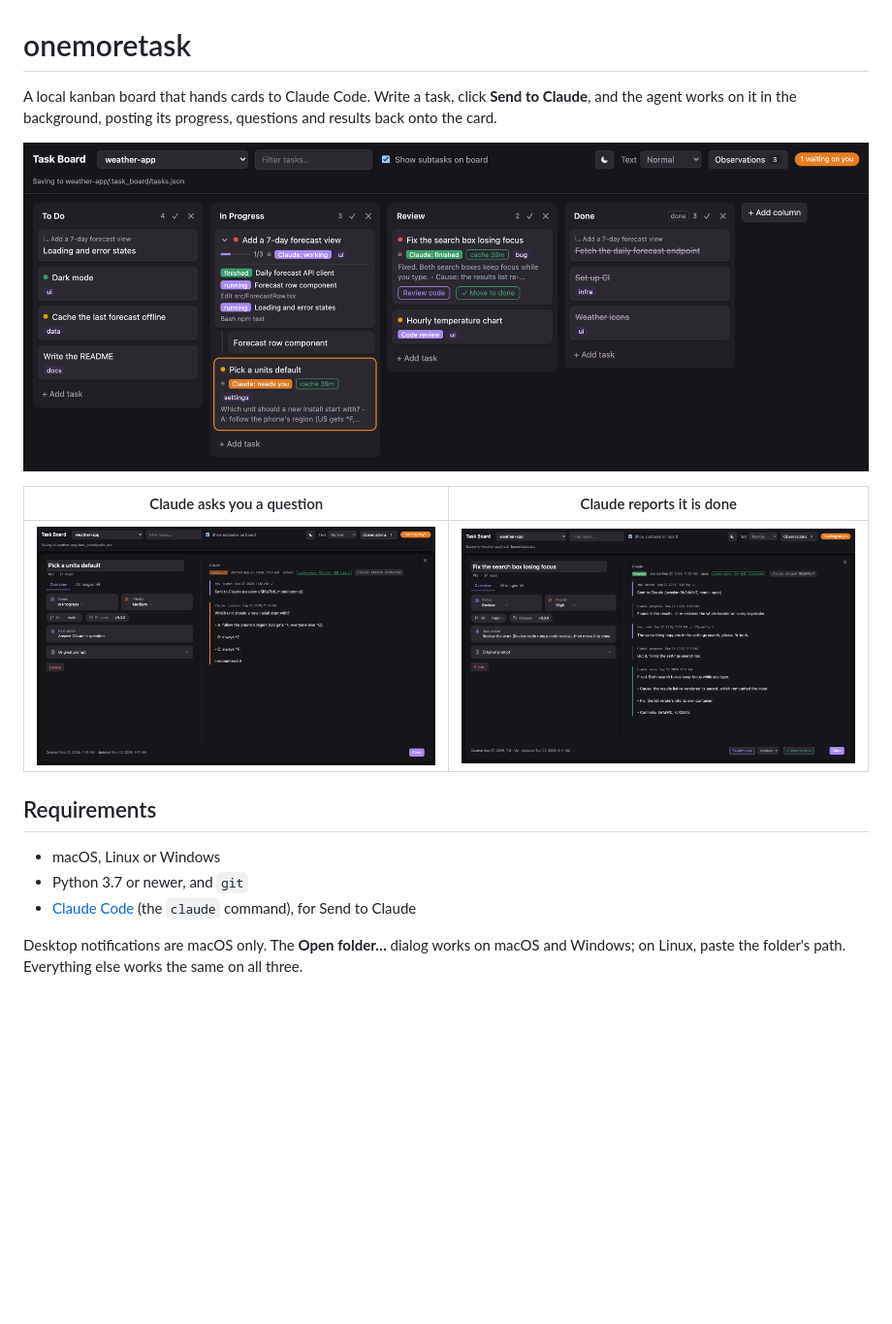
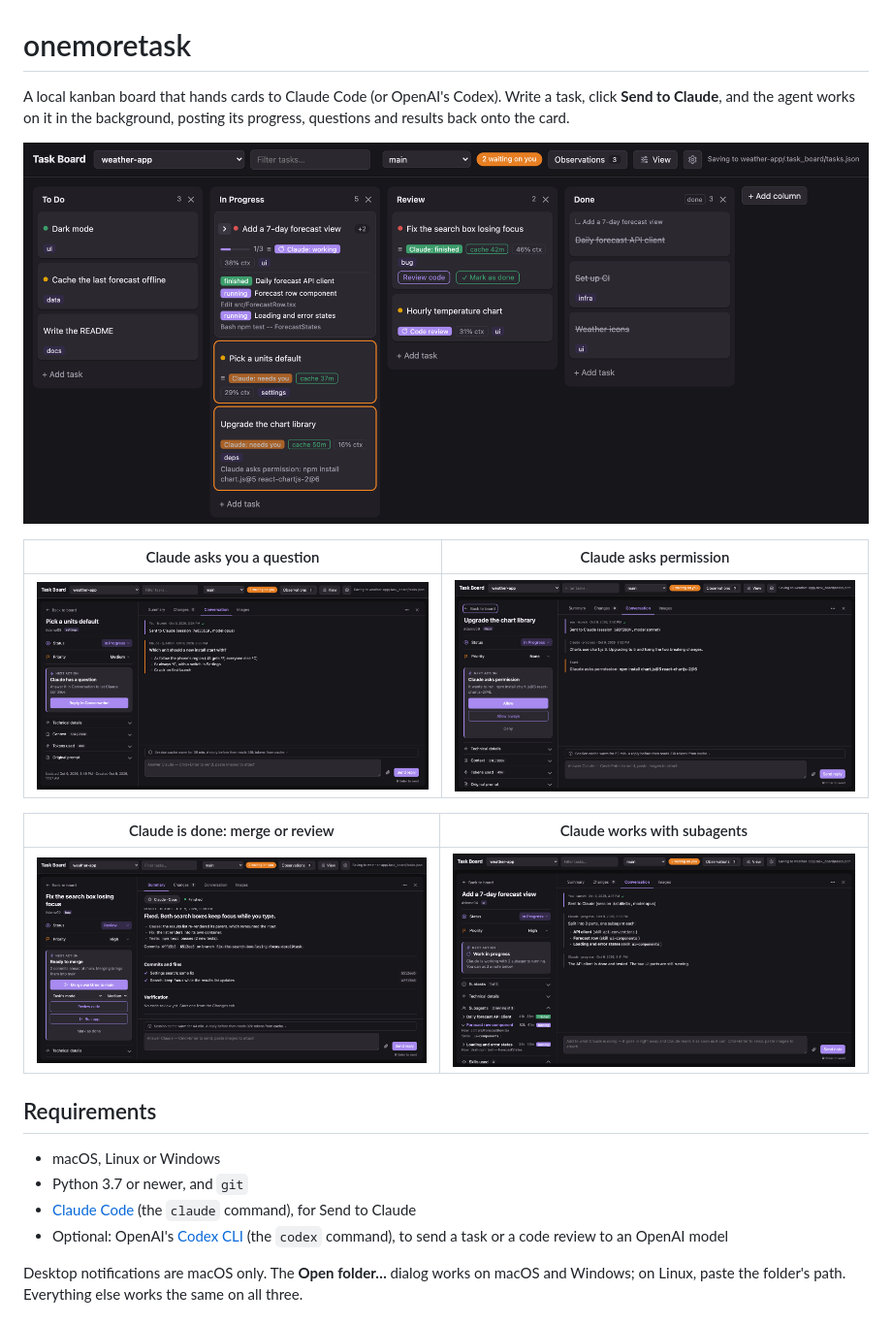
Before and after one commit to astanar01/onemoretask, a Markdown page: README.md, the part around one of its changes. Shown at 97% size. Drawn GitHub-style; pictures changed too: docs/screenshots/board.png, docs/screenshots/finished.png, docs/screenshots/permission.png (added); blank space fills up the shorter version.

```diff
--- a/README.md
+++ b/README.md
@@ -1,6 +1,6 @@
 # onemoretask
 
-A local kanban board that hands cards to Claude Code. Write a task, click **Send to Claude**,
-and the agent works on it in the background, posting its progress, questions and results
-back onto the card.
+A local kanban board that hands cards to Claude Code (or OpenAI's Codex). Write a task, click
+**Send to Claude**, and the agent works on it in the background, posting its progress, questions and
+results back onto the card.
 
@@ -8,13 +8,19 @@ back onto the card.
 
-| Claude asks you a question | Claude reports it is done |
+| Claude asks you a question | Claude asks permission |
 |---|---|
-| ![A card with Claude's question and a reply box](docs/screenshots/question.png) | ![A card with Claude's progress, a note you sent while it worked, its final report, and the Review code button](docs/screenshots/finished.png) |
+| ![A card with Claude's question, a Reply in Conversation button and the reply box](docs/screenshots/question.png) | ![A card asking to run npm install, with Allow, Allow always and Deny buttons](docs/screenshots/permission.png) |
+
+| Claude is done: merge or review | Claude works with subagents |
+|---|---|
+| ![The Summary tab of a finished card: the result, its two commits, and Merge worktree to main, Review code and Run app in the Next action box](docs/screenshots/finished.png) | ![A running card with its Subagents list: one finished, two running, each with its context size, time and skills](docs/screenshots/subagents.png) |
 
 ## Requirements
 
 - macOS, Linux or Windows
 - Python 3.7 or newer, and `git`
 - [Claude Code](https://claude.com/claude-code) (the `claude` command), for Send to Claude
+- Optional: OpenAI's [Codex CLI](https://github.com/openai/codex) (the `codex` command), to send a task
+  or a code review to an OpenAI model
 
 Desktop notifications are macOS only. The **Open folder…** dialog works on macOS and Windows;
 on Linux, paste the folder's path. Everything else works the same on all three.
```
Also changed, not shown: other parts of README.md (+31 -7 lines), docs/screenshots/observations.png.
